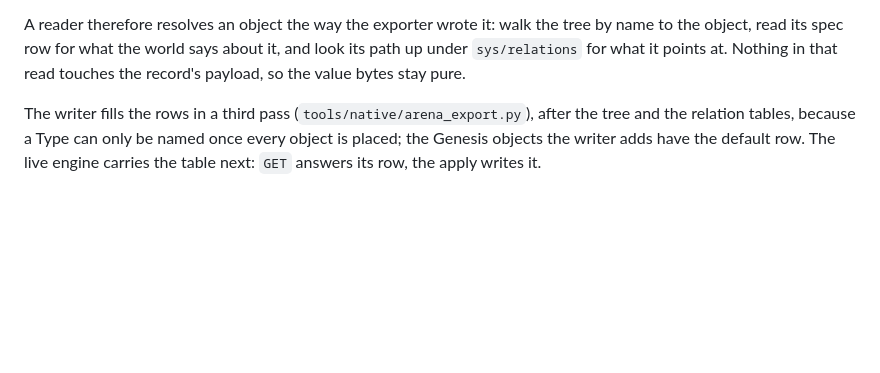
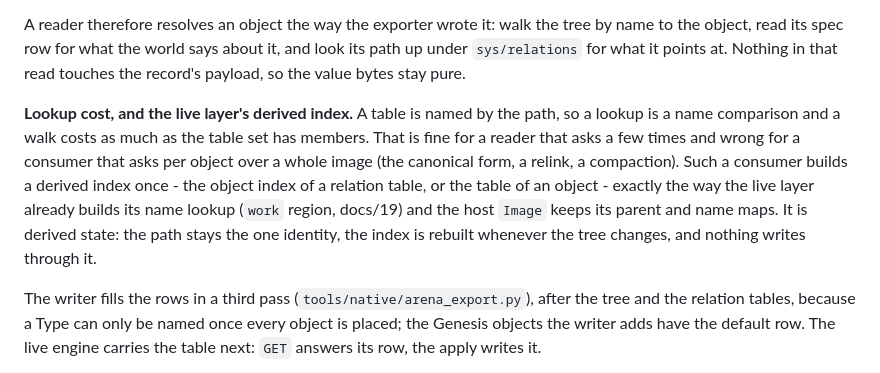
Before and after one commit to pymergetic/rxf, a Markdown page: docs/32-ONE-ARENA-OBJECT-MODEL.md, the part around the change. Drawn GitHub-style; blank space fills up the shorter version.

Commit message:
docs/32 5.2: the lookup cost of a relation table, and the derived index
Co-authored-by: Cursor <cursoragent@cursor.com>

```diff
--- a/docs/32-ONE-ARENA-OBJECT-MODEL.md
+++ b/docs/32-ONE-ARENA-OBJECT-MODEL.md
@@ -306,6 +306,16 @@ tree by name to the object, read its spec row for what the world says about it,
 and look its path up under `sys/relations` for what it points at. Nothing in that
 read touches the record's payload, so the value bytes stay pure.
 
+**Lookup cost, and the live layer's derived index.** A table is named by the
+path, so a lookup is a name comparison and a walk costs as much as the table set
+has members. That is fine for a reader that asks a few times and wrong for a
+consumer that asks per object over a whole image (the canonical form, a relink, a
+compaction). Such a consumer builds a derived index once - the object index of a
+relation table, or the table of an object - exactly the way the live layer already
+builds its name lookup (`work` region, docs/19) and the host `Image` keeps its
+parent and name maps. It is derived state: the path stays the one identity, the
+index is rebuilt whenever the tree changes, and nothing writes through it.
+
 The writer fills the rows in a third pass (`tools/native/arena_export.py`), after
 the tree and the relation tables, because a Type can only be named once every
 object is placed; the Genesis objects the writer adds have the default row. The
```
